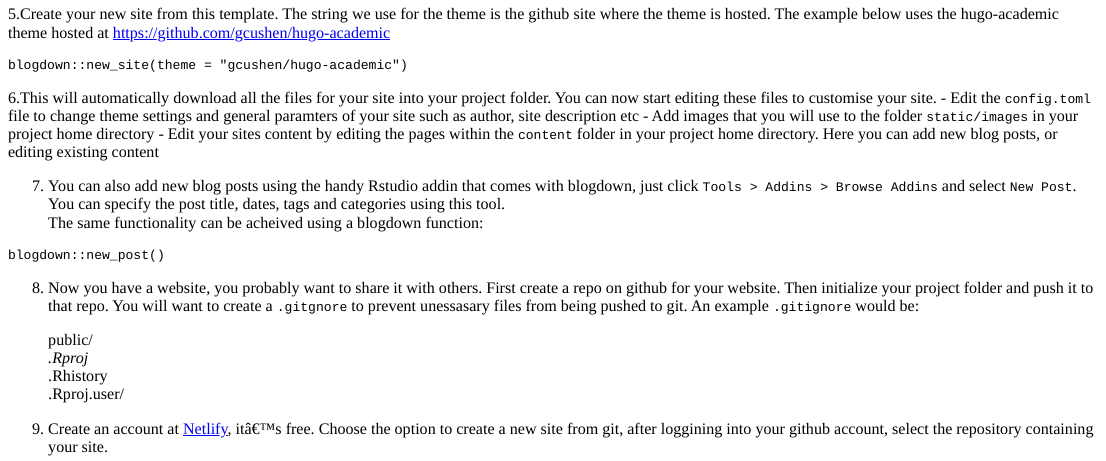
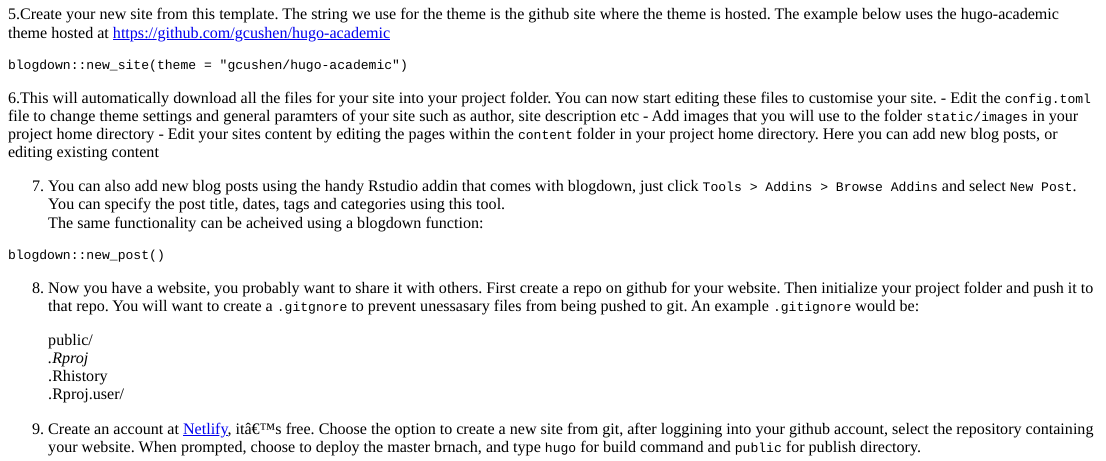
Before and after one commit to GMoncrieff/lentilcurtain, an R Markdown document (content/post/2017-12-15-how-to-start-a-data-blog-with-r-hugo-blogdown-in-11-short-steps.Rmd): the page in a window 1100 px wide, from 370 px down. The pictures show the output file content/post/2017-12-15-how-to-start-a-data-blog-with-r-hugo-blogdown-in-11-short-steps.html that the author committed with the source, opened offline.

Commit message:
initialize

```diff
--- a/content/post/2017-12-15-how-to-start-a-data-blog-with-r-hugo-blogdown-in-11-short-steps.Rmd
+++ b/content/post/2017-12-15-how-to-start-a-data-blog-with-r-hugo-blogdown-in-11-short-steps.Rmd
@@ -53,4 +53,4 @@ blogdown::new_post()
 > *.Rhistory
 > .Rproj.user/
 
-9. Create an account at [Netlify](http://www.netlify.com), it's free. Choose the option to create a new site from git, after loggining into your github account, select the repository containing your site.
+9. Create an account at [Netlify](http://www.netlify.com), it's free. Choose the option to create a new site from git, after loggining into your github account, select the repository containing your website. When prompted, choose to deploy the master brnach, and type `hugo` for build command and `public` for publish directory.
```
Also changed, not shown: content/post/2017-12-15-how-to-start-a-data-blog-with-r-hugo-blogdown-in-11-short-steps.html, 1 other file.
